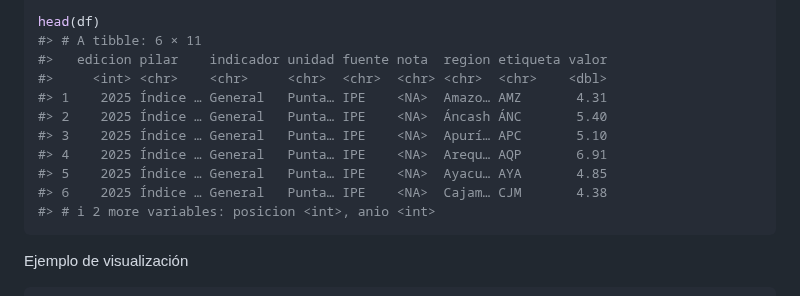
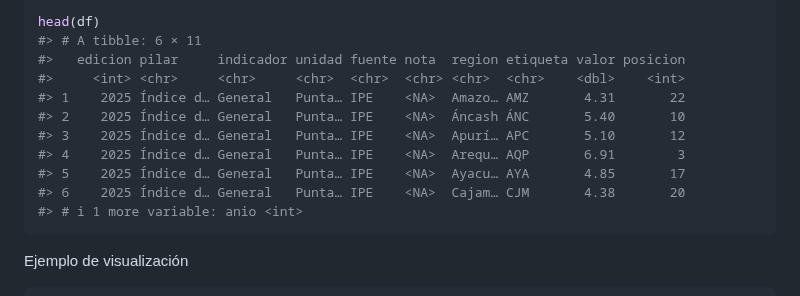
Before and after one commit to GonzaloAlmendariz/incorer, a Markdown page: README.md, the part around the change. GitHub-like rendering.

Commit message:
Actualiza README (Rmd + md + figuras)

````diff
--- a/README.md
+++ b/README.md
@@ -56,15 +56,15 @@ df <- leer_incore(edicion = 2025)
 
 head(df)
 #> # A tibble: 6 × 11
-#>   edicion pilar    indicador unidad fuente nota  region etiqueta valor
-#>     <int> <chr>    <chr>     <chr>  <chr>  <chr> <chr>  <chr>    <dbl>
-#> 1    2025 Índice … General   Punta… IPE    <NA>  Amazo… AMZ       4.31
-#> 2    2025 Índice … General   Punta… IPE    <NA>  Áncash ÁNC       5.40
-#> 3    2025 Índice … General   Punta… IPE    <NA>  Apurí… APC       5.10
-#> 4    2025 Índice … General   Punta… IPE    <NA>  Arequ… AQP       6.91
-#> 5    2025 Índice … General   Punta… IPE    <NA>  Ayacu… AYA       4.85
-#> 6    2025 Índice … General   Punta… IPE    <NA>  Cajam… CJM       4.38
-#> # ℹ 2 more variables: posicion <int>, anio <int>
+#>   edicion pilar     indicador unidad fuente nota  region etiqueta valor posicion
+#>     <int> <chr>     <chr>     <chr>  <chr>  <chr> <chr>  <chr>    <dbl>    <int>
+#> 1    2025 Índice d… General   Punta… IPE    <NA>  Amazo… AMZ       4.31       22
+#> 2    2025 Índice d… General   Punta… IPE    <NA>  Áncash ÁNC       5.40       10
+#> 3    2025 Índice d… General   Punta… IPE    <NA>  Apurí… APC       5.10       12
+#> 4    2025 Índice d… General   Punta… IPE    <NA>  Arequ… AQP       6.91        3
+#> 5    2025 Índice d… General   Punta… IPE    <NA>  Ayacu… AYA       4.85       17
+#> 6    2025 Índice d… General   Punta… IPE    <NA>  Cajam… CJM       4.38       20
+#> # ℹ 1 more variable: anio <int>
 ```
 
 Ejemplo de visualización
````
